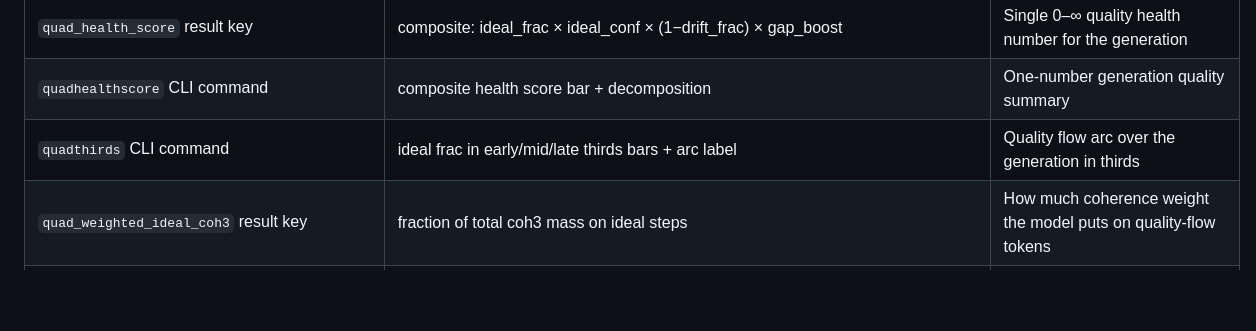
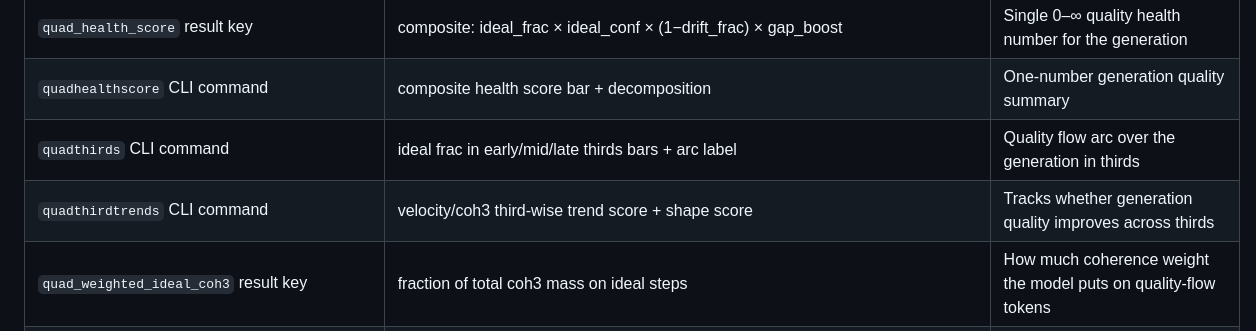
Before and after one commit to Tolu23456/IECNN, a Markdown page: replit.md, the part around the change. GitHub-like rendering; blank space fills up the shorter version.

Commit message:
Add new command to track generation quality improvements over time
Update documentation to include `quadthirdtrends` CLI command for monitoring generation quality trends across thirds.

Replit-Commit-Author: Agent
Replit-Commit-Session-Id: d1695523-4cdd-482a-81a7-ec4d78531c3a
Replit-Commit-Checkpoint-Type: full_checkpoint
Replit-Commit-Event-Id: fd74629d-a003-45e3-b000-f62c12eaa3e9
Replit-Helium-Checkpoint-Created: true

```diff
--- a/replit.md
+++ b/replit.md
@@ -1045,6 +1045,7 @@ Result dict includes: `text`, `tokens`, `confidences`, `stop_reason`,
 | `quad_health_score` result key | composite: ideal_frac × ideal_conf × (1−drift_frac) × gap_boost | Single 0–∞ quality health number for the generation |
 | `quadhealthscore` CLI command | composite health score bar + decomposition | One-number generation quality summary |
 | `quadthirds` CLI command | ideal frac in early/mid/late thirds bars + arc label | Quality flow arc over the generation in thirds |
+| `quadthirdtrends` CLI command | velocity/coh3 third-wise trend score + shape score | Tracks whether generation quality improves across thirds |
 | `quad_weighted_ideal_coh3` result key | fraction of total coh3 mass on ideal steps | How much coherence weight the model puts on quality-flow tokens |
 | `quad_weighted_drifting_coh3` result key | fraction of total coh3 mass on drifting steps | How much coherence weight falls on runaway-drift tokens |
 | `quad_coh3_mass_ratio` result key | ideal coh3 mass / drifting coh3 mass (>1 = ideal heavier) | Coh3-weighted quality vs. drift balance |
```
